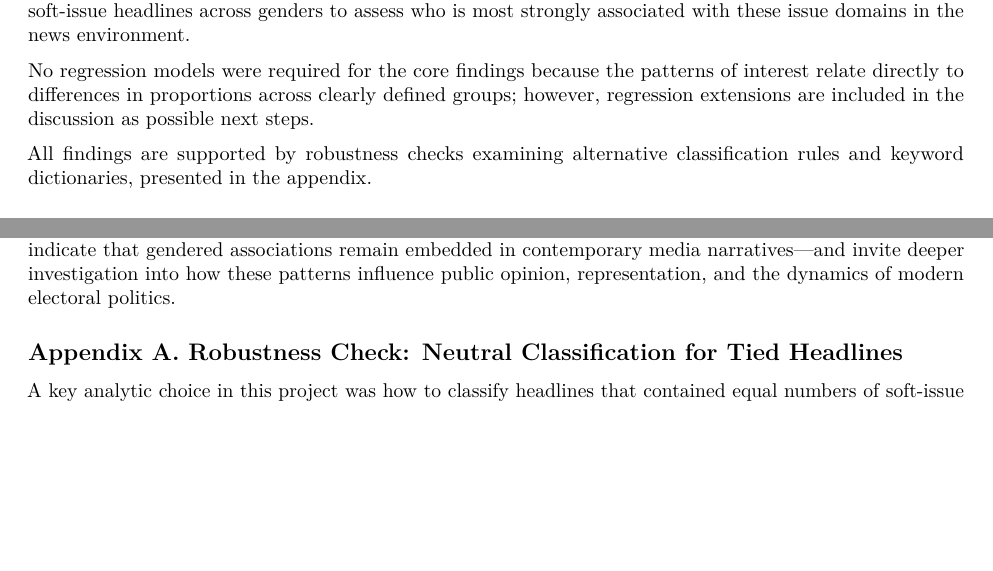
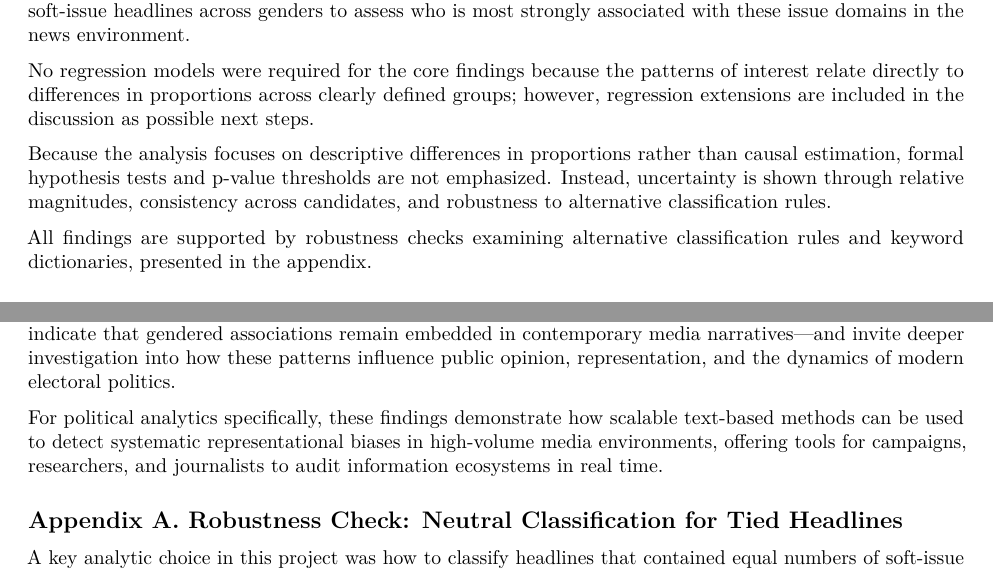
Before and after one commit to ValeriaBE/FinalProject, an R Markdown document (report/final-report.Rmd): two parts of pages 4 and 8 of 10, joined at a grey line, cut so that both start at the same text, the shorter picture padded with empty space. Rendered offline with R 4.5, knitr and Pandoc, then LaTeX, with nearby package versions.

Commit message:
Update final-report.Rmd

```diff
--- a/report/final-report.Rmd
+++ b/report/final-report.Rmd
@@ -106,6 +106,8 @@ This section presents the empirical results from the text classification and hea
 The goal of the analysis is to compare the prevalence of “soft” versus “hard” issue framing across male and female political candidates during the 2024 election cycle. We first computed descriptive statistics and group means for soft-issue coverage by gender and by individual candidate. We then examined the distribution of soft-issue headlines across genders to assess who is most strongly associated with these issue domains in the news environment.
 
 No regression models were required for the core findings because the patterns of interest relate directly to differences in proportions across clearly defined groups; however, regression extensions are included in the discussion as possible next steps.
+
+Because the analysis focuses on descriptive differences in proportions rather than causal estimation, formal hypothesis tests and p-value thresholds are not emphasized. Instead, uncertainty is shown through relative magnitudes, consistency across candidates, and robustness to alternative classification rules.
 
 All findings are supported by robustness checks examining alternative classification rules and keyword dictionaries, presented in the appendix.
 
@@ -332,6 +334,8 @@ Future research could extend this work by incorporating full article text, analy
 
 In sum, this study provides descriptive but meaningful evidence that gender continues to shape political issue framing in U.S. online news. While the findings cannot establish causality or broad generalization, they indicate that gendered associations remain embedded in contemporary media narratives—and invite deeper investigation into how these patterns influence public opinion, representation, and the dynamics of modern electoral politics.
 
+For political analytics specifically, these findings demonstrate how scalable text-based methods can be used to detect systematic representational biases in high-volume media environments, offering tools for campaigns, researchers, and journalists to audit information ecosystems in real time.
+
 
 ## Appendix A. Robustness Check: Neutral Classification for Tied Headlines
 
```
